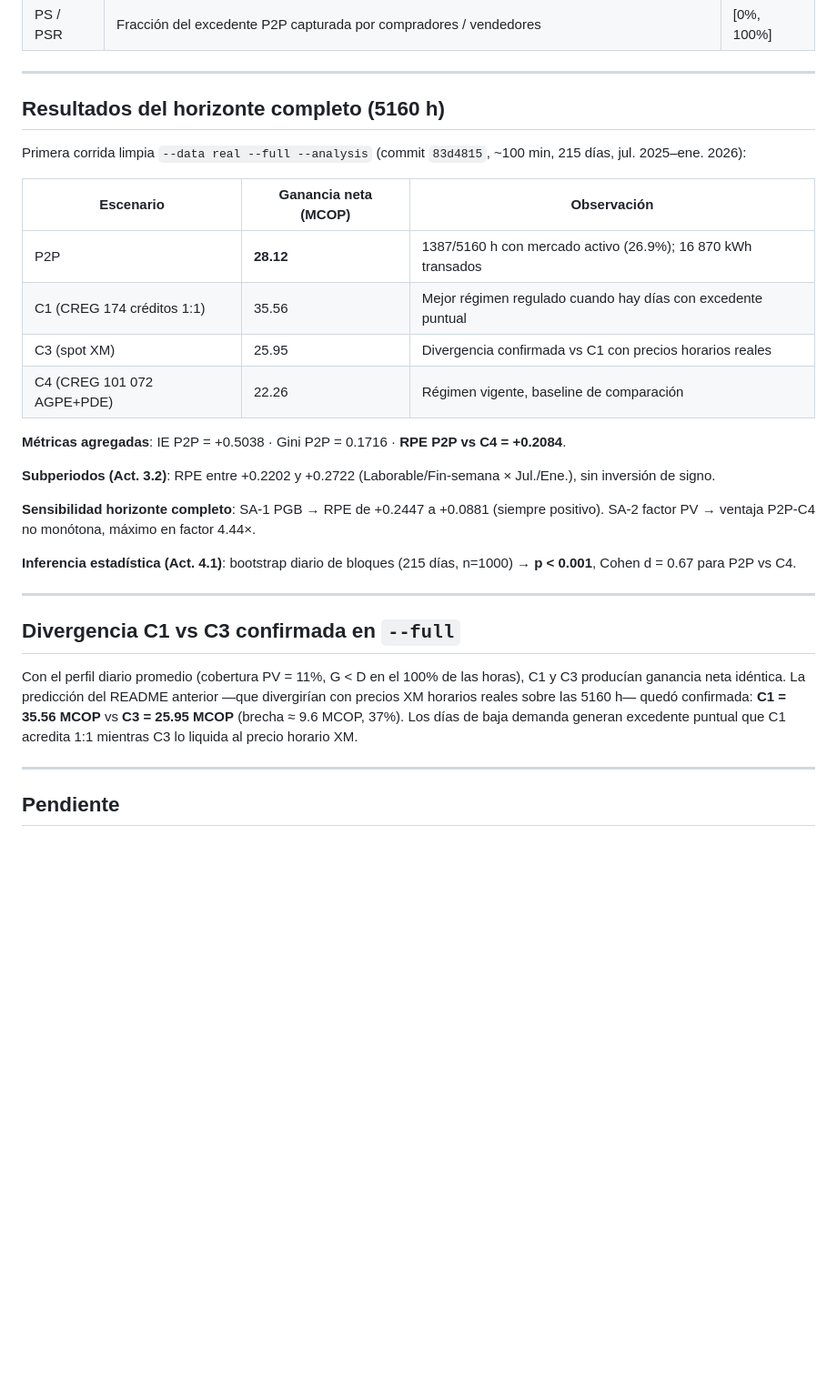
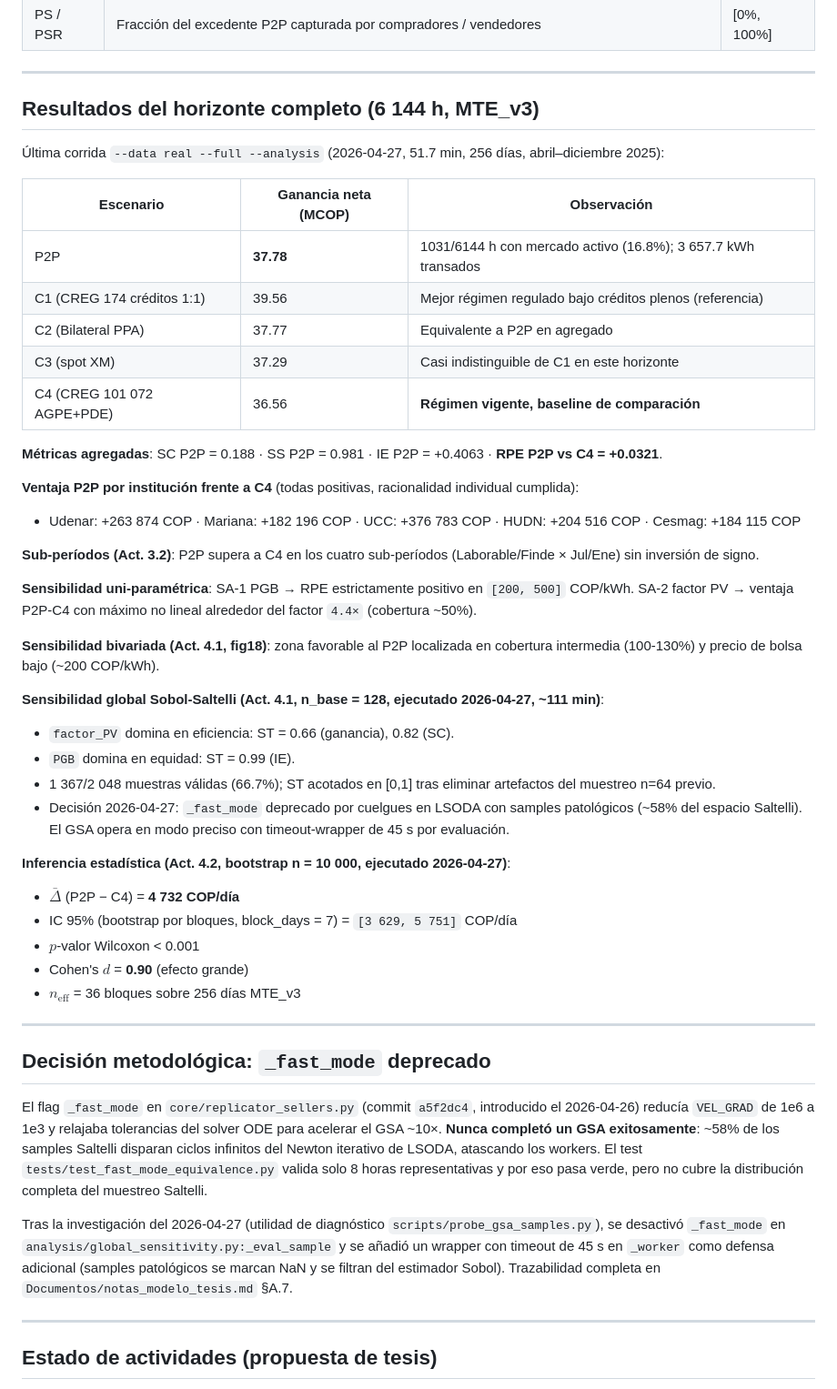
Before and after one commit to Bura-hub/Optimalidad-p2p-col, a Markdown page: README.md, the part around one of its changes. Shown at 91% size. Rendered like a GitHub page; blank space fills up the shorter version.

```diff
--- a/README.md
+++ b/README.md
@@ -212,32 +251,51 @@ python scripts/plot_coverage_gantt.py    # graficas/data_coverage_gantt.png
 
 ---
 
-## Resultados del horizonte completo (5160 h)
+## Resultados del horizonte completo (6 144 h, MTE_v3)
 
-Primera corrida limpia `--data real --full --analysis` (commit `83d4815`, ~100 min, 215 días, jul. 2025–ene. 2026):
+Última corrida `--data real --full --analysis` (2026-04-27, 51.7 min, 256 días, abril–diciembre 2025):
 
 | Escenario | Ganancia neta (MCOP) | Observación |
 |-----------|----------------------|-------------|
-| P2P       | **28.12** | 1387/5160 h con mercado activo (26.9%); 16 870 kWh transados |
-| C1 (CREG 174 créditos 1:1) | 35.56 | Mejor régimen regulado cuando hay días con excedente puntual |
-| C3 (spot XM) | 25.95 | Divergencia confirmada vs C1 con precios horarios reales |
-| C4 (CREG 101 072 AGPE+PDE) | 22.26 | Régimen vigente, baseline de comparación |
+| P2P       | **37.78** | 1031/6144 h con mercado activo (16.8%); 3 657.7 kWh transados |
+| C1 (CREG 174 créditos 1:1) | 39.56 | Mejor régimen regulado bajo créditos plenos (referencia) |
+| C2 (Bilateral PPA) | 37.77 | Equivalente a P2P en agregado |
+| C3 (spot XM) | 37.29 | Casi indistinguible de C1 en este horizonte |
+| C4 (CREG 101 072 AGPE+PDE) | 36.56 | **Régimen vigente, baseline de comparación** |
 
-**Métricas agregadas**: IE P2P = +0.5038 · Gini P2P = 0.1716 · **RPE P2P vs C4 = +0.2084**.
+**Métricas agregadas**: SC P2P = 0.188 · SS P2P = 0.981 · IE P2P = +0.4063 · **RPE P2P vs C4 = +0.0321**.
 
-**Subperiodos (Act. 3.2)**: RPE entre +0.2202 y +0.2722 (Laborable/Fin-semana × Jul./Ene.), sin inversión de signo.
+**Ventaja P2P por institución frente a C4** (todas positivas, racionalidad individual cumplida):
+- Udenar: +263 874 COP · Mariana: +182 196 COP · UCC: +376 783 COP · HUDN: +204 516 COP · Cesmag: +184 115 COP
 
-**Sensibilidad horizonte completo**: SA-1 PGB → RPE de +0.2447 a +0.0881 (siempre positivo). SA-2 factor PV → ventaja P2P-C4 no monótona, máximo en factor 4.44×.
+**Sub-períodos (Act. 3.2)**: P2P supera a C4 en los cuatro sub-períodos (Laborable/Finde × Jul/Ene) sin inversión de signo.
 
-**Inferencia estadística (Act. 4.1)**: bootstrap diario de bloques (215 días, n=1000) → **p < 0.001**, Cohen d = 0.67 para P2P vs C4.
+**Sensibilidad uni-paramétrica**: SA-1 PGB → RPE estrictamente positivo en `[200, 500]` COP/kWh. SA-2 factor PV → ventaja P2P-C4 con máximo no lineal alrededor del factor `4.4×` (cobertura ~50%).
+
+**Sensibilidad bivariada (Act. 4.1, fig18)**: zona favorable al P2P localizada en cobertura intermedia (100-130%) y precio de bolsa bajo (~200 COP/kWh).
+
+**Sensibilidad global Sobol-Saltelli (Act. 4.1, n_base = 128, ejecutado 2026-04-27, ~111 min)**:
+- `factor_PV` domina en eficiencia: ST = 0.66 (ganancia), 0.82 (SC).
+- `PGB` domina en equidad: ST = 0.99 (IE).
+- 1 367/2 048 muestras válidas (66.7%); ST acotados en [0,1] tras eliminar artefactos del muestreo n=64 previo.
+- Decisión 2026-04-27: `_fast_mode` deprecado por cuelgues en LSODA con samples patológicos (~58% del espacio Saltelli). El GSA opera en modo preciso con timeout-wrapper de 45 s por evaluación.
+
+**Inferencia estadística (Act. 4.2, bootstrap n = 10 000, ejecutado 2026-04-27)**:
+- $\bar{\Delta}$ (P2P − C4) = **4 732 COP/día**
+- IC 95% (bootstrap por bloques, block_days = 7) = `[3 629, 5 751]` COP/día
+- $p$-valor Wilcoxon < 0.001
+- Cohen's $d$ = **0.90** (efecto grande)
+- $n_\text{eff}$ = 36 bloques sobre 256 días MTE_v3
 
 ---
 
-## Divergencia C1 vs C3 confirmada en `--full`
+## Decisión metodológica: `_fast_mode` deprecado
 
-Con el perfil diario promedio (cobertura PV = 11%, G < D en el 100% de las horas), C1 y C3 producían ganancia neta idéntica. La predicción del README anterior —que divergirían con precios XM horarios reales sobre las 5160 h— quedó confirmada: **C1 = 35.56 MCOP** vs **C3 = 25.95 MCOP** (brecha ≈ 9.6 MCOP, 37%). Los días de baja demanda generan excedente puntual que C1 acredita 1:1 mientras C3 lo liquida al precio horario XM.
+El flag `_fast_mode` en `core/replicator_sellers.py` (commit `a5f2dc4`, introducido el 2026-04-26) reducía `VEL_GRAD` de 1e6 a 1e3 y relajaba tolerancias del solver ODE para acelerar el GSA ~10×. **Nunca completó un GSA exitosamente**: ~58% de los samples Saltelli disparan ciclos infinitos del Newton iterativo de LSODA, atascando los workers. El test `tests/test_fast_mode_equivalence.py` valida solo 8 horas representativas y por eso pasa verde, pero no cubre la distribución completa del muestreo Saltelli.
+
+Tras la investigación del 2026-04-27 (utilidad de diagnóstico `scripts/probe_gsa_samples.py`), se desactivó `_fast_mode` en `analysis/global_sensitivity.py:_eval_sample` y se añadió un wrapper con timeout de 45 s en `_worker` como defensa adicional (samples patológicos se marcan NaN y se filtran del estimador Sobol). Trazabilidad completa en `Documentos/notas_modelo_tesis.md` §A.7.
 
 ---
 
-## Pendiente
+## Estado de actividades (propuesta de tesis)
 
```
Also changed, not shown: other parts of README.md (+68 -17 lines).
